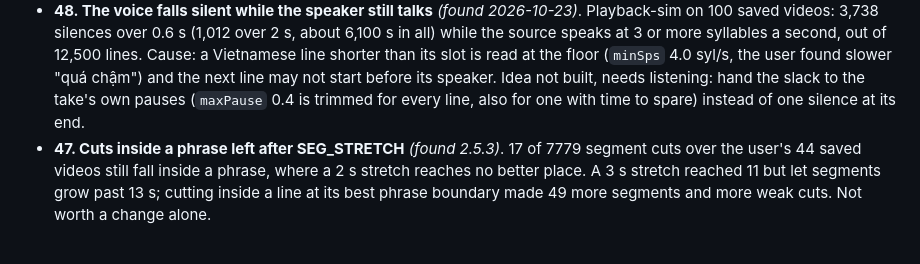
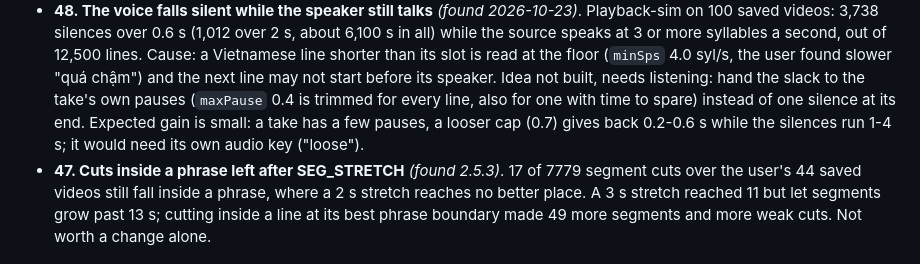
Before and after one commit to mrthanhduy2000/vietnamese-subtitle-translator, a Markdown page: docs/BACKLOG.md, the part around the change. Drawn GitHub-style.

Commit message:
docs: BACKLOG 48 expected gain
Co-Authored-By: Claude Opus 5.5 <noreply@anthropic.com>

```diff
--- a/docs/BACKLOG.md
+++ b/docs/BACKLOG.md
@@ -85,7 +85,8 @@ none
   than its slot is read at the floor (`minSps` 4.0 syl/s, the user found slower "quá chậm") and the
   next line may not start before its speaker. Idea not built, needs listening: hand the slack to the
   take's own pauses (`maxPause` 0.4 is trimmed for every line, also for one with time to spare)
-  instead of one silence at its end.
+  instead of one silence at its end. Expected gain is small: a take has a few pauses, a looser cap (0.7)
+  gives back 0.2-0.6 s while the silences run 1-4 s; it would need its own audio key ("loose").
 - **47. Cuts inside a phrase left after SEG_STRETCH** *(found 2.5.3)*. 17 of 7779 segment cuts over
   the user's 44 saved videos still fall inside a phrase, where a 2 s stretch reaches no better place. A 3 s
   stretch reached 11 but let segments grow past 13 s; cutting inside a line at its best phrase
```
